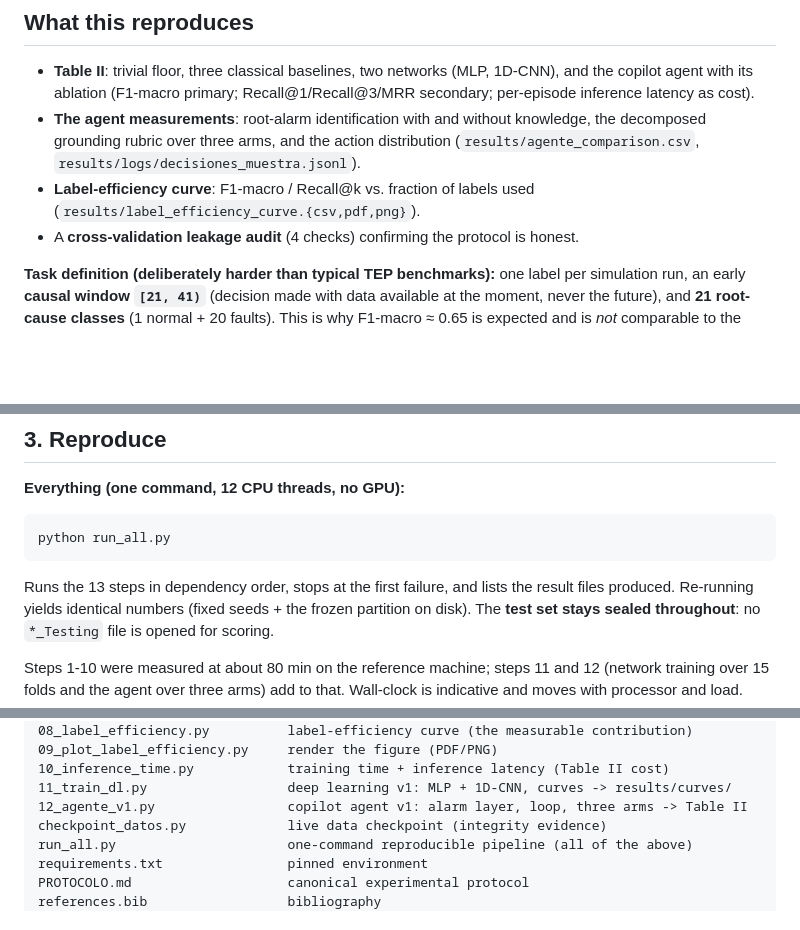
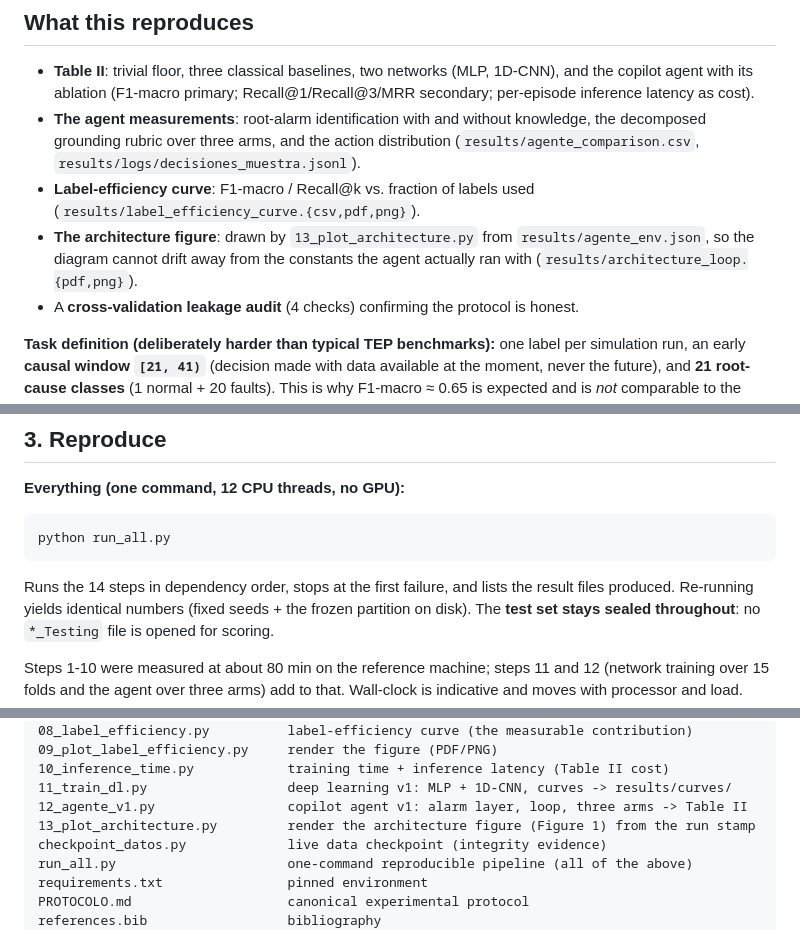
Before and after one commit to MarioElvir-UTH/tep-rootcause-copilot, a Markdown page: README.md, 3 parts joined by grey strips. Drawn GitHub-style; blank space fills up the shorter version.

````diff
--- a/README.md
+++ b/README.md
@@ -54,6 +54,9 @@ in that order (see the [Fast path](#3-reproduce) below).
   (`results/agente_comparison.csv`, `results/logs/decisiones_muestra.jsonl`).
 - **Label-efficiency curve**: F1-macro / Recall@k vs. fraction of labels used
   (`results/label_efficiency_curve.{csv,pdf,png}`).
+- **The architecture figure**: drawn by `13_plot_architecture.py` from
+  `results/agente_env.json`, so the diagram cannot drift away from the constants
+  the agent actually ran with (`results/architecture_loop.{pdf,png}`).
 - A **cross-validation leakage audit** (4 checks) confirming the protocol is honest.
 
 **Task definition (deliberately harder than typical TEP benchmarks):** one label
@@ -117,7 +120,7 @@ dataverse_files/
 python run_all.py
 ```
 
-Runs the 13 steps in dependency order, stops at the first failure, and lists the
+Runs the 14 steps in dependency order, stops at the first failure, and lists the
 result files produced. Re-running yields identical numbers (fixed seeds + the
 frozen partition on disk). The **test set stays sealed throughout**: no
 `*_Testing` file is opened for scoring.
@@ -200,6 +203,7 @@ which `02_make_partition.py` reproduces exactly.
 10_inference_time.py            training time + inference latency (Table II cost)
 11_train_dl.py                  deep learning v1: MLP + 1D-CNN, curves -> results/curves/
 12_agente_v1.py                 copilot agent v1: alarm layer, loop, three arms -> Table II
+13_plot_architecture.py         render the architecture figure (Figure 1) from the run stamp
 checkpoint_datos.py             live data checkpoint (integrity evidence)
 run_all.py                      one-command reproducible pipeline (all of the above)
 requirements.txt                pinned environment
````
Also changed, not shown: results/architecture_loop.png (added), 3 other files.
